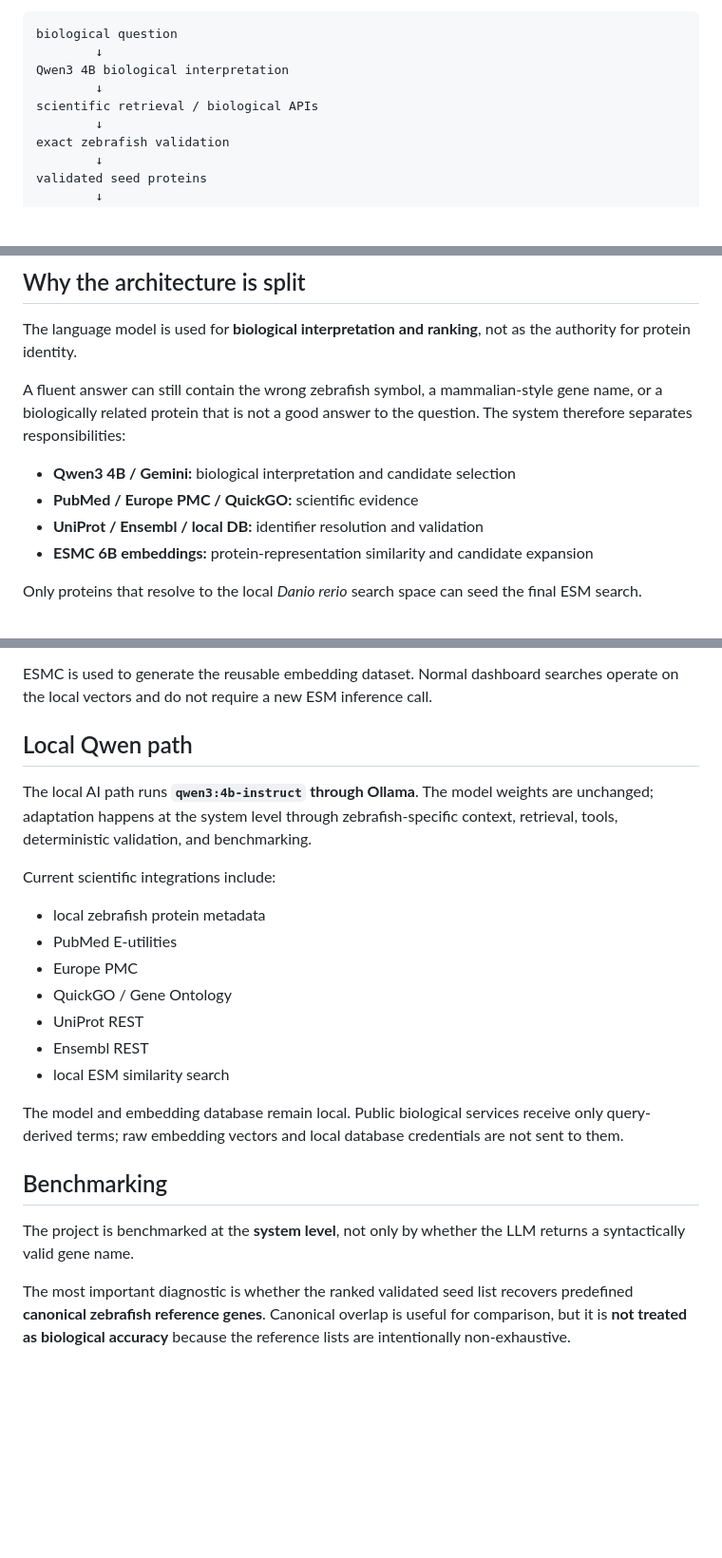
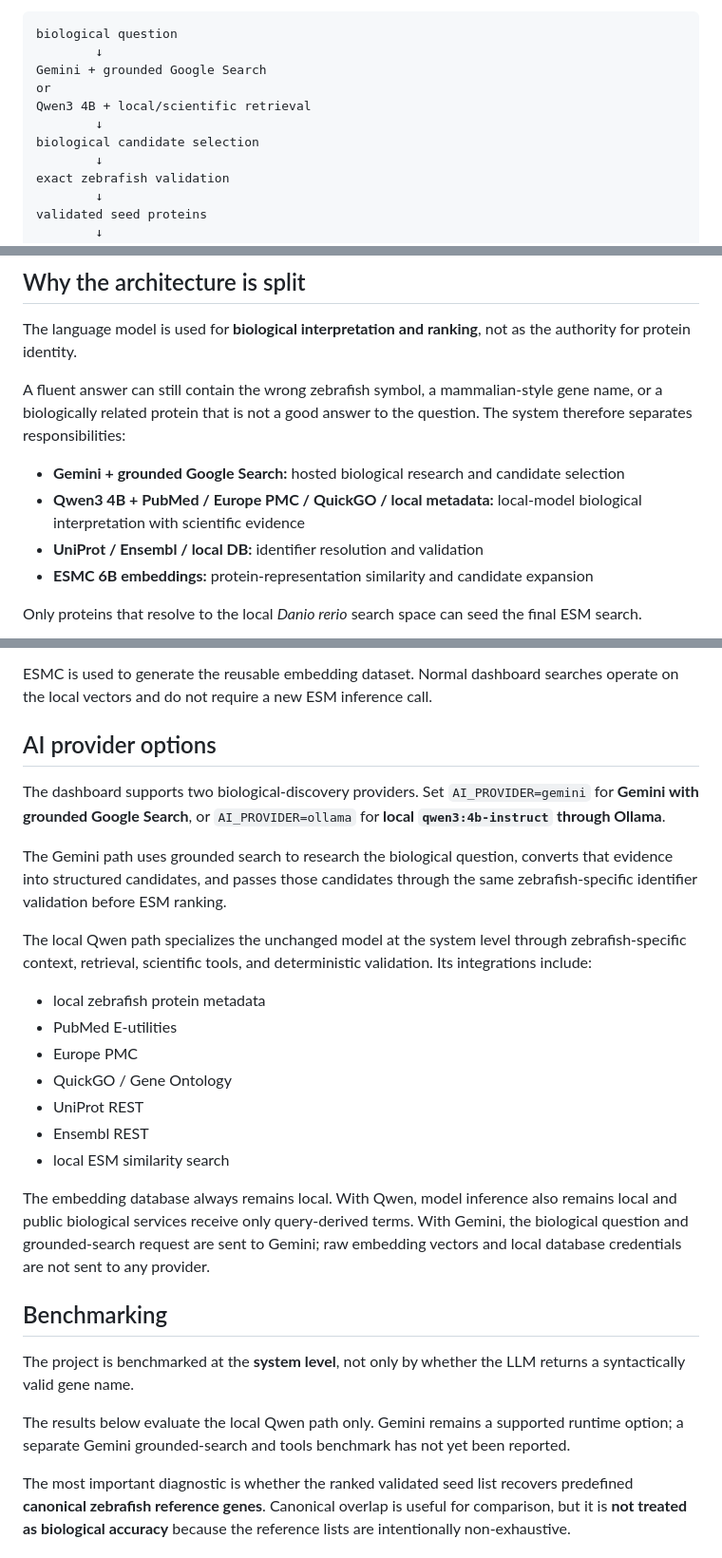
Before and after one commit to Niedharsan/zebrafish-esm-search, a Markdown page: README.md, 3 parts joined by grey strips. Shown at 95% size. Rendered like a GitHub page; blank space fills up the shorter version.

Commit message:
Document Gemini and local Qwen provider paths

````diff
--- a/README.md
+++ b/README.md
@@ -46,9 +46,11 @@ The AI layer interprets the question and proposes biologically relevant candidat
 ```text
 biological question
         ↓
-Qwen3 4B biological interpretation
+Gemini + grounded Google Search
+or
+Qwen3 4B + local/scientific retrieval
         ↓
-scientific retrieval / biological APIs
+biological candidate selection
         ↓
 exact zebrafish validation
         ↓
@@ -67,8 +69,8 @@ The language model is used for **biological interpretation and ranking**, not as
 
 A fluent answer can still contain the wrong zebrafish symbol, a mammalian-style gene name, or a biologically related protein that is not a good answer to the question. The system therefore separates responsibilities:
 
-- **Qwen3 4B / Gemini:** biological interpretation and candidate selection
-- **PubMed / Europe PMC / QuickGO:** scientific evidence
+- **Gemini + grounded Google Search:** hosted biological research and candidate selection
+- **Qwen3 4B + PubMed / Europe PMC / QuickGO / local metadata:** local-model biological interpretation with scientific evidence
 - **UniProt / Ensembl / local DB:** identifier resolution and validation
 - **ESMC 6B embeddings:** protein-representation similarity and candidate expansion
 
@@ -87,11 +89,13 @@ Current local dataset:
 
 ESMC is used to generate the reusable embedding dataset. Normal dashboard searches operate on the local vectors and do not require a new ESM inference call.
 
-## Local Qwen path
+## AI provider options
 
-The local AI path runs **`qwen3:4b-instruct` through Ollama**. The model weights are unchanged; adaptation happens at the system level through zebrafish-specific context, retrieval, tools, deterministic validation, and benchmarking.
+The dashboard supports two biological-discovery providers. Set `AI_PROVIDER=gemini` for **Gemini with grounded Google Search**, or `AI_PROVIDER=ollama` for **local `qwen3:4b-instruct` through Ollama**.
 
-Current scientific integrations include:
+The Gemini path uses grounded search to research the biological question, converts that evidence into structured candidates, and passes those candidates through the same zebrafish-specific identifier validation before ESM ranking.
+
+The local Qwen path specializes the unchanged model at the system level through zebrafish-specific context, retrieval, scientific tools, and deterministic validation. Its integrations include:
 
 - local zebrafish protein metadata
 - PubMed E-utilities
@@ -101,11 +105,13 @@ Current scientific integrations include:
 - Ensembl REST
 - local ESM similarity search
 
-The model and embedding database remain local. Public biological services receive only query-derived terms; raw embedding vectors and local database credentials are not sent to them.
+The embedding database always remains local. With Qwen, model inference also remains local and public biological services receive only query-derived terms. With Gemini, the biological question and grounded-search request are sent to Gemini; raw embedding vectors and local database credentials are not sent to any provider.
 
 ## Benchmarking
 
 The project is benchmarked at the **system level**, not only by whether the LLM returns a syntactically valid gene name.
+
+The results below evaluate the local Qwen path only. Gemini remains a supported runtime option; a separate Gemini grounded-search and tools benchmark has not yet been reported.
 
 The most important diagnostic is whether the ranked validated seed list recovers predefined **canonical zebrafish reference genes**. Canonical overlap is useful for comparison, but it is **not treated as biological accuracy** because the reference lists are intentionally non-exhaustive.
 
````
Also changed, not shown: other parts of README.md (+1 -1 lines).
